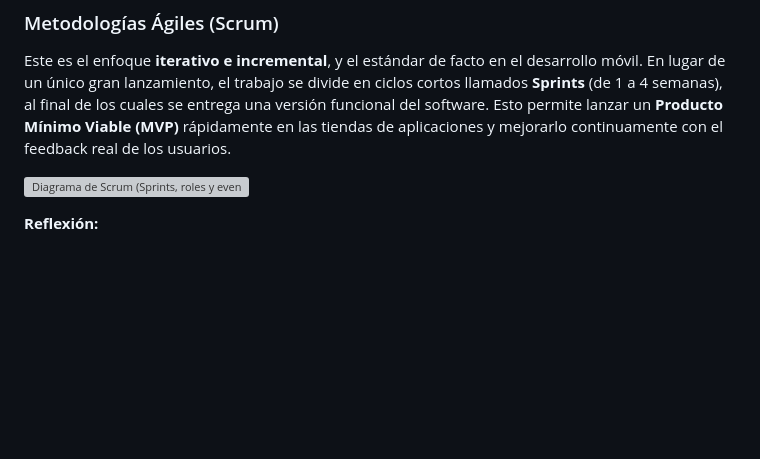
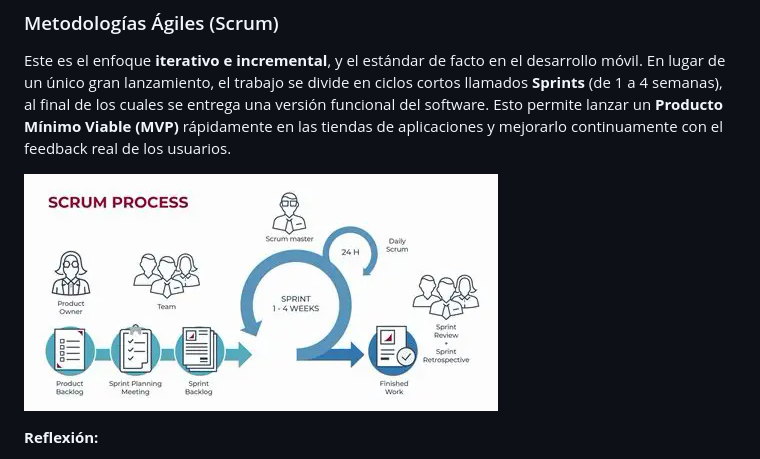
Before and after one commit to scontreraslopez/pmdm-2025, a Markdown page: T01.md, the part around the change. Drawn GitHub-style; pictures changed too: img/T01/scrum.png (added); blank space fills up the shorter version; grey boxes are pictures that could not be loaded.

Commit message:
scrum.webp to scrum.png

```diff
--- a/T01.md
+++ b/T01.md
@@ -42,7 +42,7 @@ Es el enfoque tradicional y **secuencial**. Las fases del proyecto (análisis, d
 
 Este es el enfoque **iterativo e incremental**, y el estándar de facto en el desarrollo móvil. En lugar de un único gran lanzamiento, el trabajo se divide en ciclos cortos llamados **Sprints** (de 1 a 4 semanas), al final de los cuales se entrega una versión funcional del software. Esto permite lanzar un **Producto Mínimo Viable (MVP)** rápidamente en las tiendas de aplicaciones y mejorarlo continuamente con el feedback real de los usuarios.
 
-![Diagrama de Scrum (Sprints, roles y eventos)](img/T01/scrum.webp)
+![Diagrama de Scrum (Sprints, roles y eventos)](img/T01/scrum.png)
 
 **Reflexión:**
 
```
Also changed, not shown: 1 other file.
